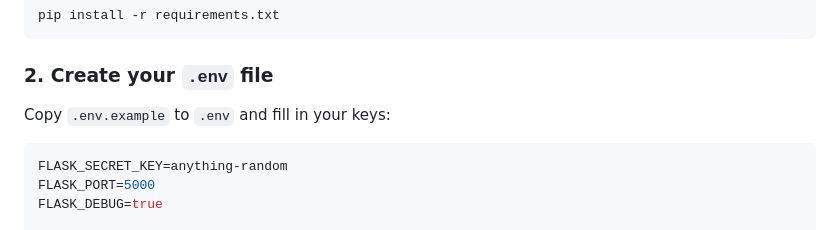
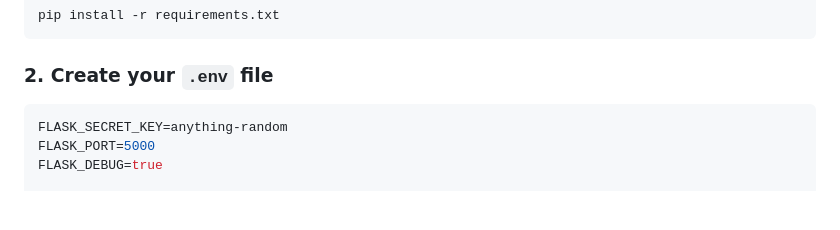
Before and after one commit to Kumud-Arora/WeHack26, a Markdown page: README.md, the part around the change. Drawn GitHub-style; blank space fills up the shorter version.

Commit message:
Change .env instructions

````diff
--- a/README.md
+++ b/README.md
@@ -60,8 +60,6 @@ pip install -r requirements.txt
 ```
 
 ### 2. Create your `.env` file
-
-Copy `.env.example` to `.env` and fill in your keys:
 
 ```env
 FLASK_SECRET_KEY=anything-random
````
